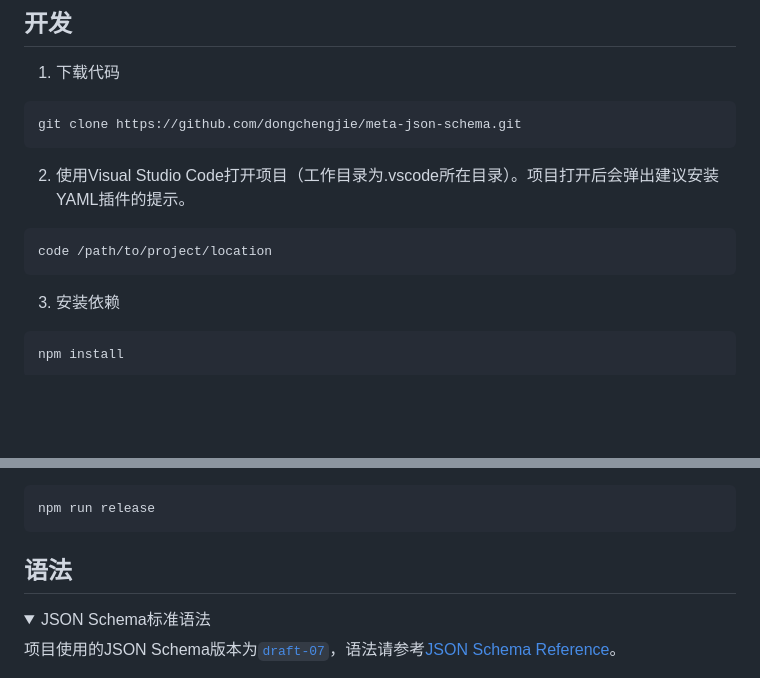
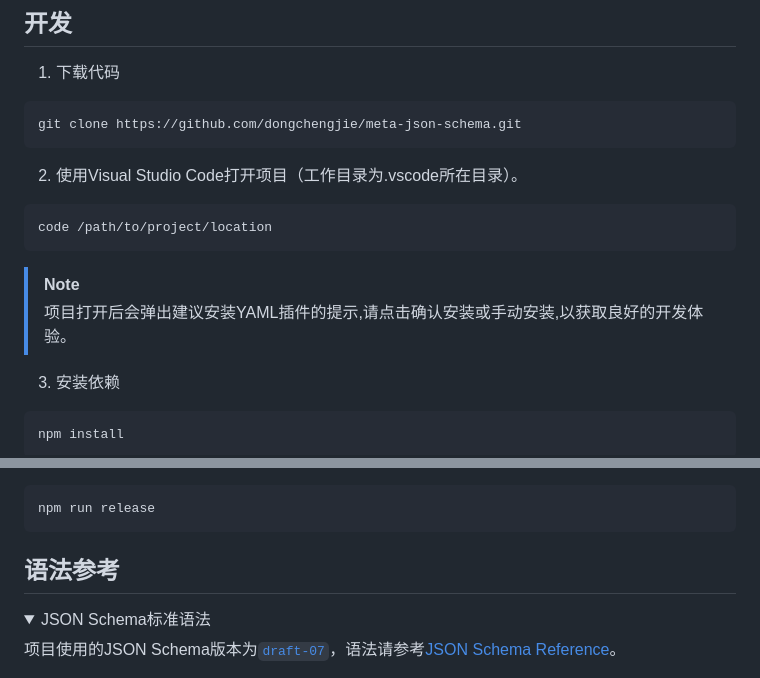
Before and after one commit to dongchengjie/meta-json-schema, a Markdown page: README.md, 2 parts joined by grey strips. Drawn GitHub-style; folded sections open; blank space fills up the shorter version.

Commit message:
chore: REAMDE

````diff
--- a/README.md
+++ b/README.md
@@ -86,11 +86,14 @@
 git clone https://github.com/dongchengjie/meta-json-schema.git
 ```
 
-2.  使用Visual Studio Code打开项目（工作目录为.vscode所在目录）。项目打开后会弹出建议安装YAML插件的提示。
+2.  使用Visual Studio Code打开项目（工作目录为.vscode所在目录）。
 
 ```
 code /path/to/project/location
 ```
+
+> [!NOTE]
+> 项目打开后会弹出建议安装YAML插件的提示,请点击确认安装或手动安装,以获取良好的开发体验。
 
 3.  安装依赖
 
@@ -119,7 +122,7 @@ npm run dev
 npm run release
 ```
 
-## 语法
+## 语法参考
 
 <details>
 <summary>JSON Schema标准语法</summary>
````
